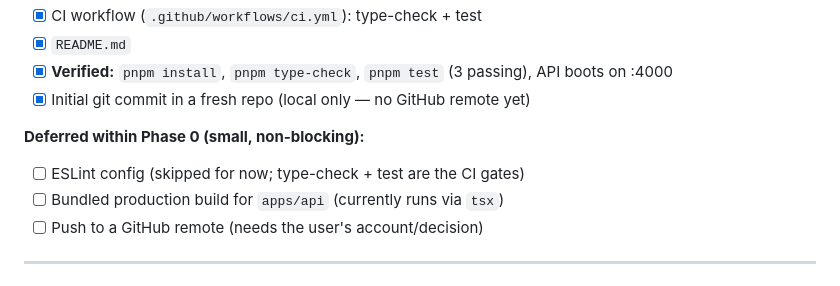
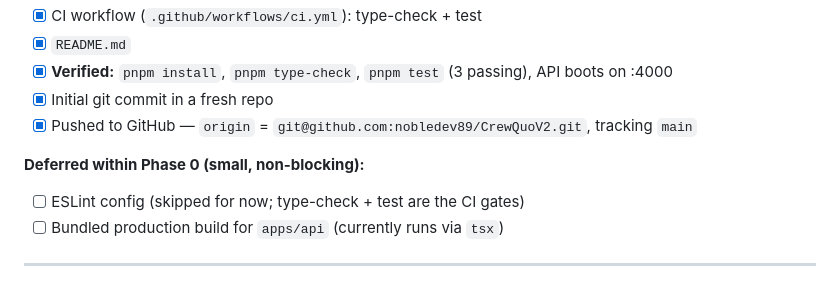
Before and after one commit to nobledev89/CrewQuoV2, a Markdown page: PROGRESS.md, the part around the change. GitHub-like rendering.

Commit message:
Correct stale Phase 0 note: the GitHub remote exists and main is pushed
Co-Authored-By: Claude Opus 5 (1M context) <noreply@anthropic.com>

```diff
--- a/PROGRESS.md
+++ b/PROGRESS.md
@@ -22,12 +22,12 @@ Last updated: 2026-08-17 · Current phase: **Phase 4 (audit + portal landed; exp
 - [x] CI workflow (`.github/workflows/ci.yml`): type-check + test
 - [x] `README.md`
 - [x] **Verified:** `pnpm install`, `pnpm type-check`, `pnpm test` (3 passing), API boots on :4000
-- [x] Initial git commit in a fresh repo (local only — no GitHub remote yet)
+- [x] Initial git commit in a fresh repo
+- [x] Pushed to GitHub — `origin` = `git@github.com:nobledev89/CrewQuoV2.git`, tracking `main`
 
 **Deferred within Phase 0 (small, non-blocking):**
 - [ ] ESLint config (skipped for now; type-check + test are the CI gates)
 - [ ] Bundled production build for `apps/api` (currently runs via `tsx`)
-- [ ] Push to a GitHub remote (needs the user's account/decision)
 
 ---
 
```
